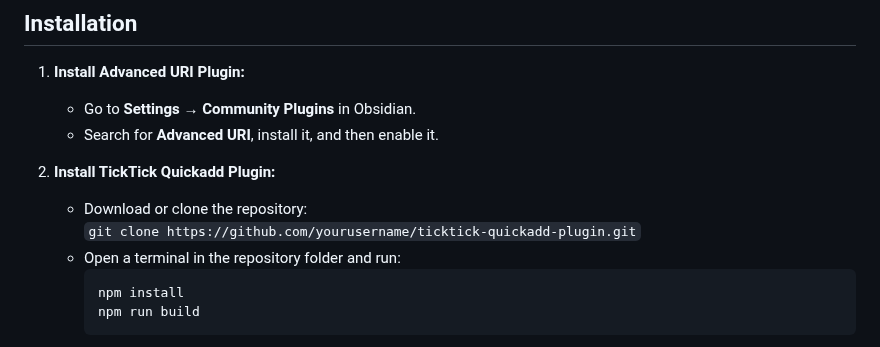
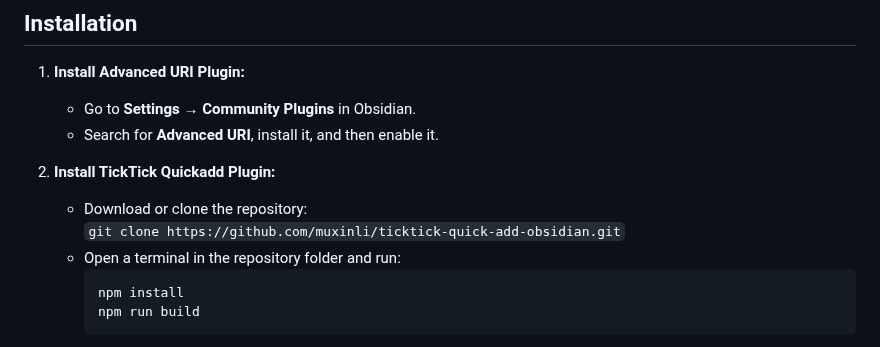
Before and after one commit to muxinli/ticktick-quick-add-obsidian, a Markdown page: README.md, the part around the change. Rendered like a GitHub page.

Commit message:
Update README.md
Edits to readme

````diff
--- a/README.md
+++ b/README.md
@@ -20,7 +20,7 @@ The **TickTick Quickadd Plugin** lets you quickly create tasks in TickTick direc
 
 2. **Install TickTick Quickadd Plugin:**
    - Download or clone the repository:
-     `git clone https://github.com/yourusername/ticktick-quickadd-plugin.git`
+     `git clone https://github.com/muxinli/ticktick-quick-add-obsidian.git`
    - Open a terminal in the repository folder and run:
      ```bash
      npm install
````
